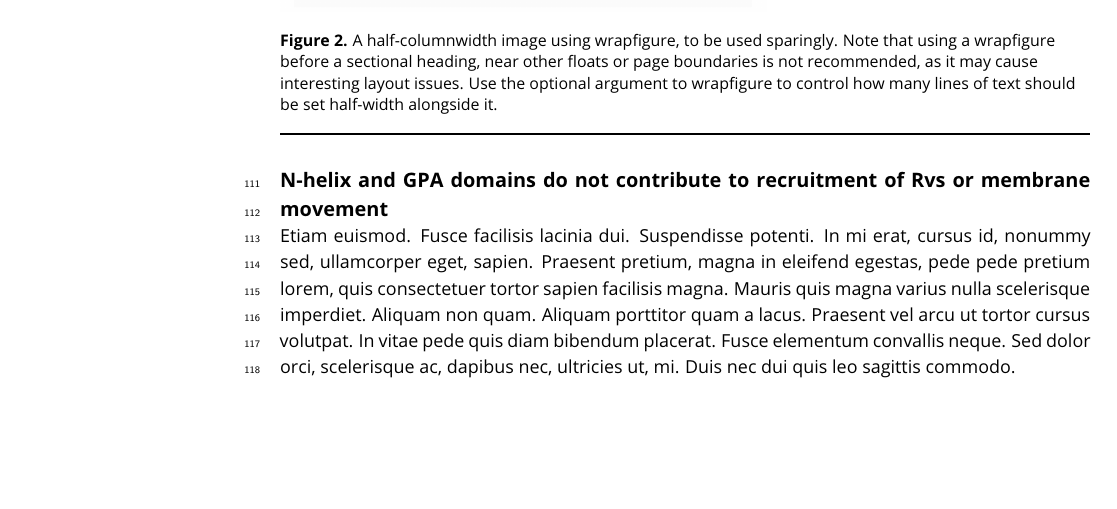
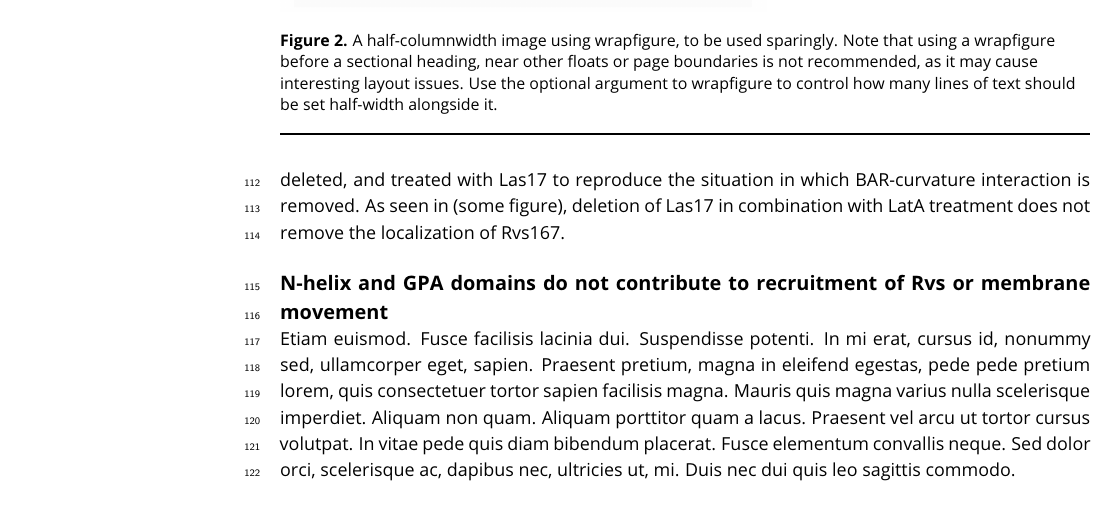
Before and after one commit to deepikaamenon/scission_paper, a LaTeX document (main.tex): part of page 4 of 5, cut so that both start at the same text, the shorter picture padded with empty space. Compiled offline with pdfLaTeX.

Commit message:
txs auto checkin

```diff
--- a/main.tex
+++ b/main.tex
@@ -103,7 +103,8 @@ We have shown that BAR domains need membrane curvature to localize. Full-length
 
 \subsection{SH3 domains are recruited by Myosin 5}
 SH3 domains have been shown to interact with several proteins in the actin module of endocytosis: Las17, type I myosins, and Vrp1 all have genetic or physical interactions with Rvs167 SH3 domains (Lila and Drubin, 1997; Colwill et al., 1999, Madania et al., 1999; Liu et al., 2009).
-
+We tested the interaction by studying the localization of full0length Rvs167 in cells with one of these proteins deleted, and treated with Las17 to reproduce the situation in which BAR-curvature interaction is removed.
+As seen in (some figure), deletion of Las17 in combination with LatA treatment does not remove the localization of Rvs167.
 
 \subsection{N-helix and GPA domains do not contribute to recruitment of Rvs or membrane movement}
 \lipsum[12]
```
